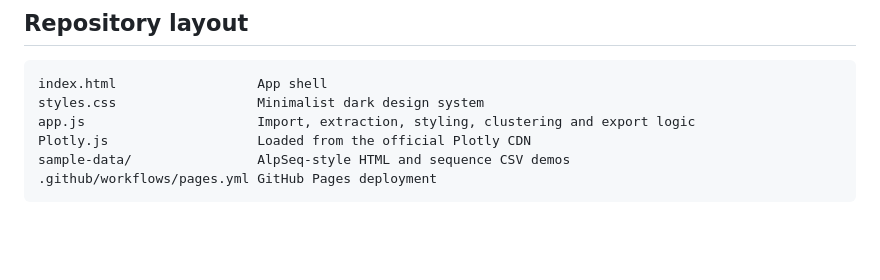
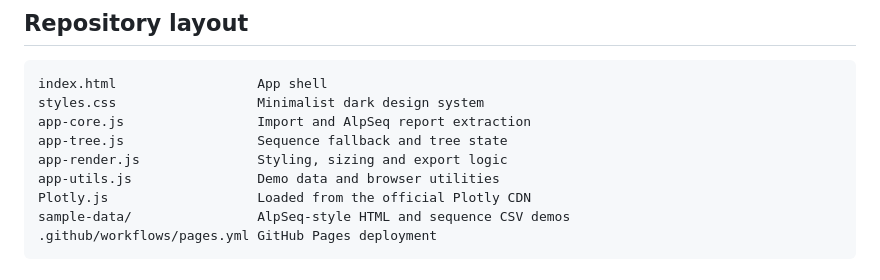
Before and after one commit to CubeJerry/alpseq-cladogram-studio, a Markdown page: README.md, the part around the change. Drawn GitHub-style; blank space fills up the shorter version.

Commit message:
Document application module layout

````diff
--- a/README.md
+++ b/README.md
@@ -75,7 +75,10 @@ Files are read entirely in the browser using `File.text()` and `DOMParser`. Impo
 ```text
 index.html                  App shell
 styles.css                  Minimalist dark design system
-app.js                      Import, extraction, styling, clustering and export logic
+app-core.js                 Import and AlpSeq report extraction
+app-tree.js                 Sequence fallback and tree state
+app-render.js               Styling, sizing and export logic
+app-utils.js                Demo data and browser utilities
 Plotly.js                   Loaded from the official Plotly CDN
 sample-data/                AlpSeq-style HTML and sequence CSV demos
 .github/workflows/pages.yml GitHub Pages deployment
````
